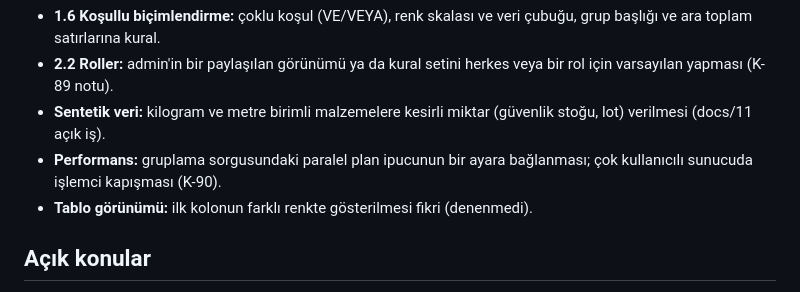
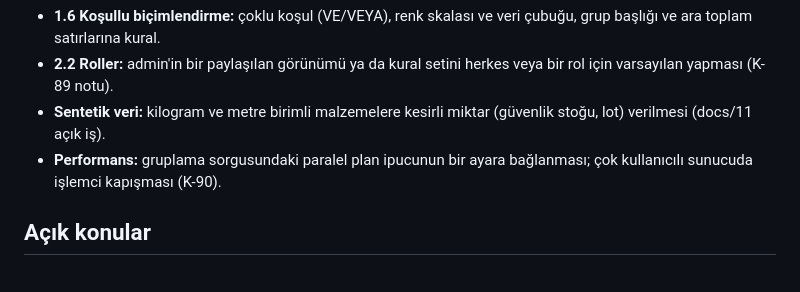
Before and after one commit to cavidetekin/smartchain, a Markdown page: GELISTIRME_ADIMLARI.md, the part around the change. Drawn GitHub-style.

Commit message:
Sonraya bırakılanlar: ilk kolon rengi maddesi kalktı (1.6 kolon biçimiyle müşteri ayarı)
Co-Authored-By: Claude Opus 5.5 <noreply@anthropic.com>
Claude-Session: https://claude.ai/code/session_01SP3E2kLL5rkd1Q8w29Xhoa

```diff
--- a/GELISTIRME_ADIMLARI.md
+++ b/GELISTIRME_ADIMLARI.md
@@ -157,7 +157,6 @@ Konuşulup bilerek ertelenen işler. Sırası gelen adımın planında ele alın
 - **2.2 Roller:** admin'in bir paylaşılan görünümü ya da kural setini herkes veya bir rol için varsayılan yapması (K-89 notu).
 - **Sentetik veri:** kilogram ve metre birimli malzemelere kesirli miktar (güvenlik stoğu, lot) verilmesi (docs/11 açık iş).
 - **Performans:** gruplama sorgusundaki paralel plan ipucunun bir ayara bağlanması; çok kullanıcılı sunucuda işlemci kapışması (K-90).
-- **Tablo görünümü:** ilk kolonun farklı renkte gösterilmesi fikri (denenmedi).
 
 ## Açık konular
 
```
